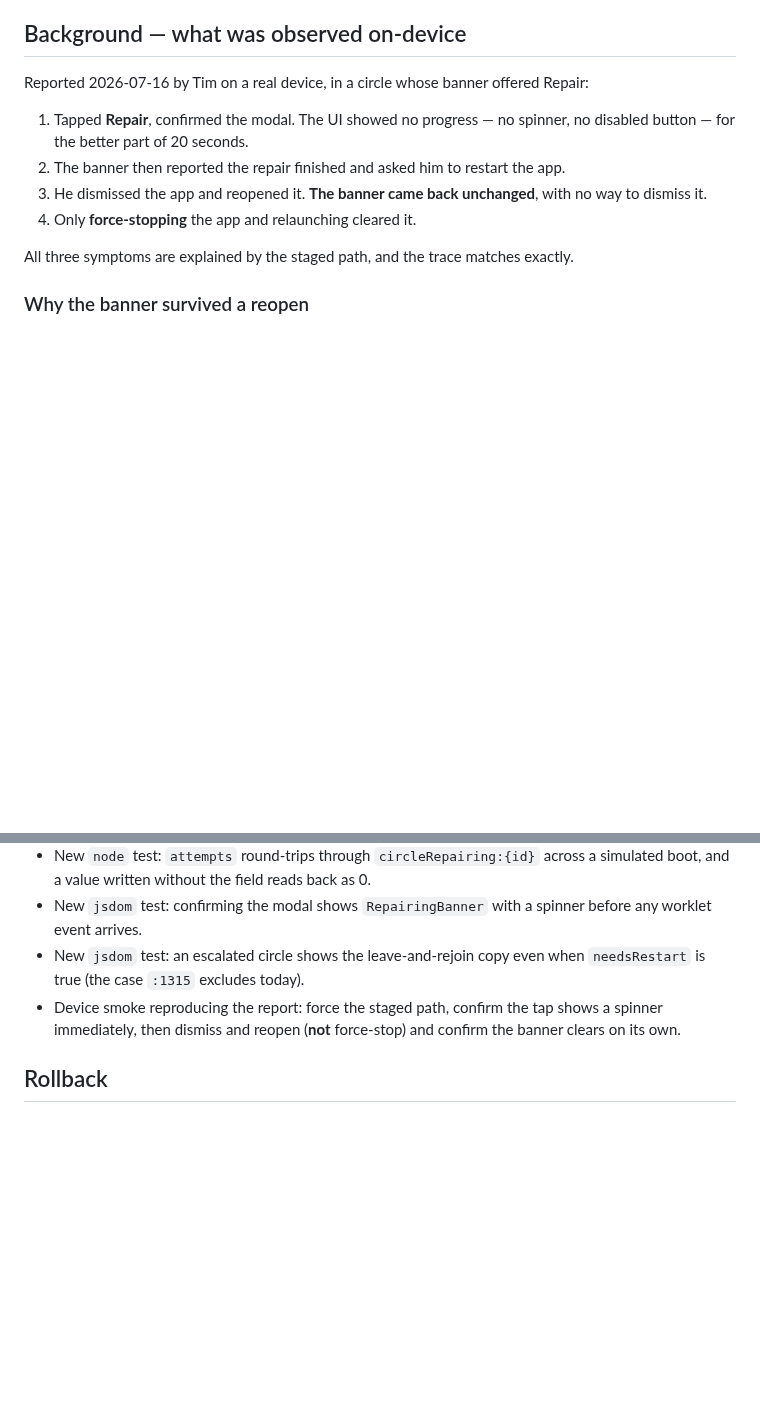
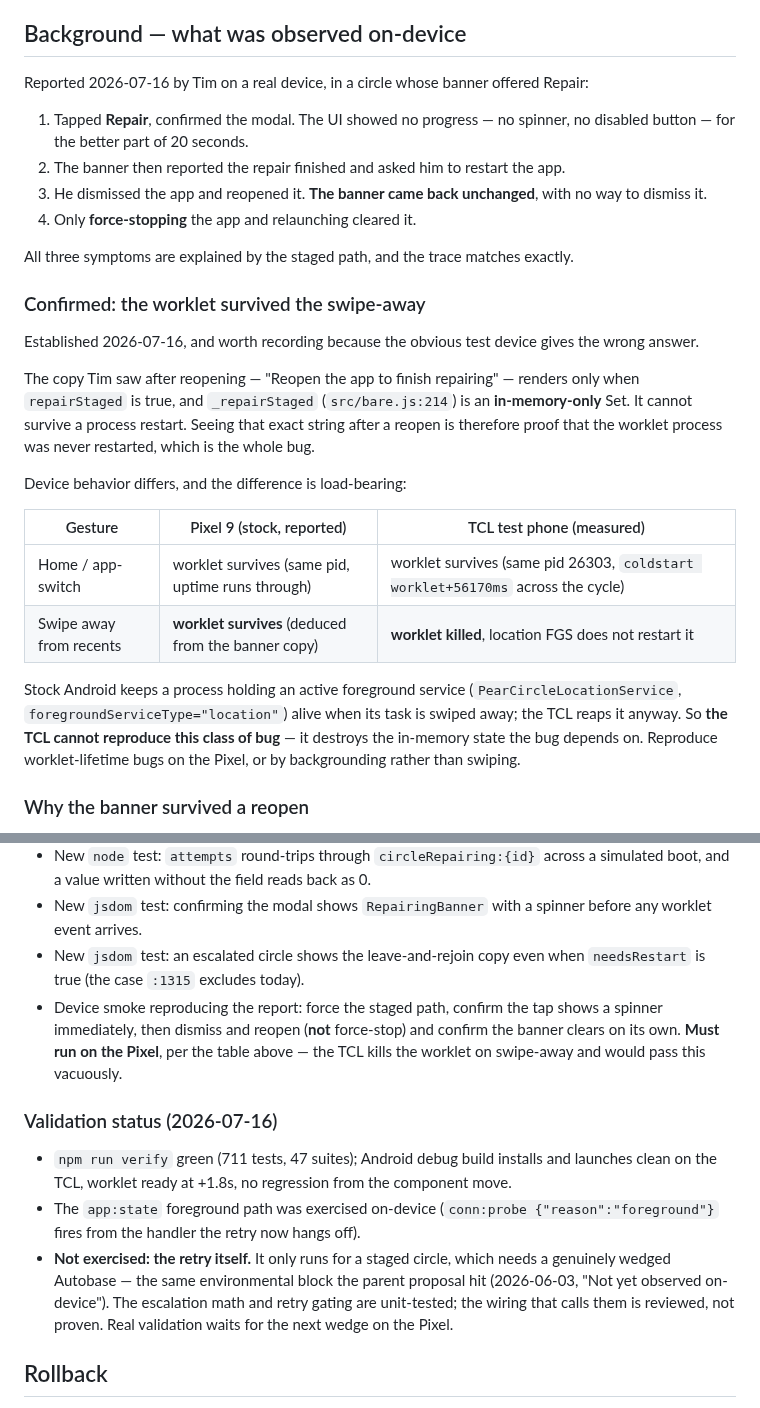
Before and after one commit to peerloomllc/pearcircle, a Markdown page: proposals/2026-07-16-repair-foreground-retry.md, 2 parts joined by grey strips. Drawn GitHub-style; blank space fills up the shorter version.

Commit message:
docs(repair): record the confirmed root cause and the TCL/Pixel split
The "Reopen the app to finish repairing" copy is driven by _repairStaged,
which is in-memory only -- seeing it after a reopen proves the worklet was
never restarted. Stock Android keeps an FGS-holding process alive across a
swipe-away; the TCL reaps it, so the TCL cannot reproduce this class of bug.
Also records what is and isn't validated on-device.

Co-Authored-By: Claude Opus 4.8 (1M context) <noreply@anthropic.com>

```diff
--- a/proposals/2026-07-16-repair-foreground-retry.md
+++ b/proposals/2026-07-16-repair-foreground-retry.md
@@ -15,6 +15,20 @@ Reported 2026-07-16 by Tim on a real device, in a circle whose banner offered Re
 4. Only **force-stopping** the app and relaunching cleared it.
 
 All three symptoms are explained by the staged path, and the trace matches exactly.
+
+### Confirmed: the worklet survived the swipe-away
+Established 2026-07-16, and worth recording because the obvious test device gives the wrong answer.
+
+The copy Tim saw after reopening — "Reopen the app to finish repairing" — renders only when `repairStaged` is true, and `_repairStaged` (`src/bare.js:214`) is an **in-memory-only** Set. It cannot survive a process restart. Seeing that exact string after a reopen is therefore proof that the worklet process was never restarted, which is the whole bug.
+
+Device behavior differs, and the difference is load-bearing:
+
+| Gesture | Pixel 9 (stock, reported) | TCL test phone (measured) |
+|---|---|---|
+| Home / app-switch | worklet survives (same pid, uptime runs through) | worklet survives (same pid 26303, `coldstart worklet+56170ms` across the cycle) |
+| Swipe away from recents | **worklet survives** (deduced from the banner copy) | **worklet killed**, location FGS does not restart it |
+
+Stock Android keeps a process holding an active foreground service (`PearCircleLocationService`, `foregroundServiceType="location"`) alive when its task is swiped away; the TCL reaps it anyway. So **the TCL cannot reproduce this class of bug** — it destroys the in-memory state the bug depends on. Reproduce worklet-lifetime bugs on the Pixel, or by backgrounding rather than swiping.
 
 ### Why the banner survived a reopen
 `circle:repair` (`src/bare.js:1737-1810`) has two endings. The good ending (`:1777-1797`) builds the gen+1 base in-process, swaps it in, and clears the flags. The staged ending (`:1798-1809`) runs when `buildCircleAutobase` loses the 18s race at `:1772`: it keeps the OLD base mounted, sets `_repairStaged`, persists `circleRepairing:{id}`, and emits `circle:repaired {restartRequired: true}`.
@@ -72,7 +86,12 @@ The one persisted change is the additive `attempts` field inside `circleRepairin
 - New `node` test: `attempts` round-trips through `circleRepairing:{id}` across a simulated boot, and a value written without the field reads back as 0.
 - New `jsdom` test: confirming the modal shows `RepairingBanner` with a spinner before any worklet event arrives.
 - New `jsdom` test: an escalated circle shows the leave-and-rejoin copy even when `needsRestart` is true (the case `:1315` excludes today).
-- Device smoke reproducing the report: force the staged path, confirm the tap shows a spinner immediately, then dismiss and reopen (**not** force-stop) and confirm the banner clears on its own.
+- Device smoke reproducing the report: force the staged path, confirm the tap shows a spinner immediately, then dismiss and reopen (**not** force-stop) and confirm the banner clears on its own. **Must run on the Pixel**, per the table above — the TCL kills the worklet on swipe-away and would pass this vacuously.
+
+### Validation status (2026-07-16)
+- `npm run verify` green (711 tests, 47 suites); Android debug build installs and launches clean on the TCL, worklet ready at +1.8s, no regression from the component move.
+- The `app:state` foreground path was exercised on-device (`conn:probe {"reason":"foreground"}` fires from the handler the retry now hangs off).
+- **Not exercised: the retry itself.** It only runs for a staged circle, which needs a genuinely wedged Autobase — the same environmental block the parent proposal hit (2026-06-03, "Not yet observed on-device"). The escalation math and retry gating are unit-tested; the wiring that calls them is reviewed, not proven. Real validation waits for the next wedge on the Pixel.
 
 ## Rollback
 Part A is one helper plus a branch in the `app:state` handler — single-commit revert restores the wait-for-restart behavior. Part B is UI-local state. Part C adds one snapshot flag and one field inside an existing value; a revert leaves stray `attempts` fields that old code already ignores, so no cleanup is needed.
```
